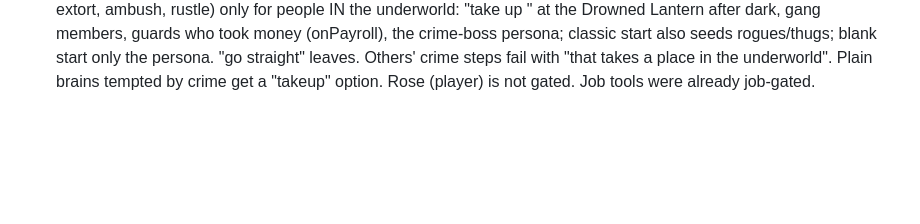
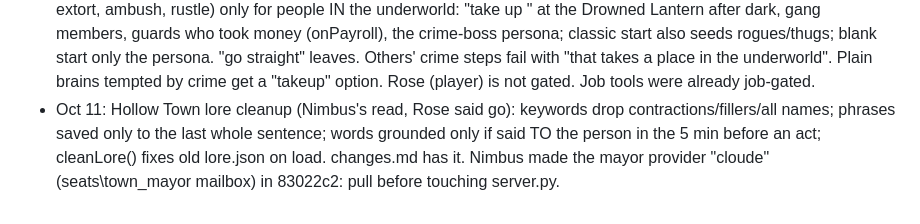
Before and after one commit to EternityinRoses/Sadiascode, a Markdown page: memory.md, the part around the change. GitHub-like rendering; blank space fills up the shorter version.

Commit message:
Cloude: update memory

```diff
--- a/memory.md
+++ b/memory.md
@@ -151,3 +151,4 @@ A fixed copy is at `fixed/minds.js` on the branch.
 - Oct 11: Rose: "no rumors, no fights, the criminal does nothing" + "they won't shut up". Cause: every talk line pinned both people for 20 game min and AIs chat whenever they meet, so AI bodies stood talking. Fixed: a line holds 6 min and the conversation releases them when it ends, max 3 lines, 8 game h chat cooldown per person (~2 talks/person/day). AI bodies that meet face to face can start a talk (rare). "burgle" always has a target (empty houses = a lesson). Mind > AIs tab: each AI person's push, status (waiting / on habits / doing its list), last plan + note, last words, failed steps. A fake-AI test confirmed the crime boss's mug/burgle/pickpocket steps run (he got caught pickpocketing and a brawl followed).
 - Oct 11: Rose: "give them the tools to find the most efficient way to win". New verbs for everyone (doAs + commands): size up <person> (Sense/Spot vs Bluff: purse estimate, gear, gang, home), case <house n | business> (who lives there, who's in, savings, lock), hide (Hide vs Spot even in daylight at -5, armour check penalty), wait for <person> (hidden lurk until they come near, then the next step), steal <item> (shoplift: Sleight vs keeper's Spot; caught = fight or hue and cry), escape (from a cell: bribe the jailer or Open Lock/Escape vs 22; jailed AI bodies get asked what to do). AIs could already attack anyone. BUG FIXED: a guard winning any nonlethal fight jailed the loser, even his own mugging victim; now only for arrests, the one who started it, or an open charge (fights record f.by).
 - Oct 11: Hollow Town underworld gating (Rose): crime tools (pickpocket, mug, burgle, rob, steal, hide, case, wait for, extort, ambush, rustle) only for people IN the underworld: "take up <seedy career>" at the Drowned Lantern after dark, gang members, guards who took money (onPayroll), the crime-boss persona; classic start also seeds rogues/thugs; blank start only the persona. "go straight" leaves. Others' crime steps fail with "that takes a place in the underworld". Plain brains tempted by crime get a "takeup" option. Rose (player) is not gated. Job tools were already job-gated.
+- Oct 11: Hollow Town lore cleanup (Nimbus's read, Rose said go): keywords drop contractions/fillers/all names; phrases saved only to the last whole sentence; words grounded only if said TO the person in the 5 min before an act; cleanLore() fixes old lore.json on load. changes.md has it. Nimbus made the mayor provider "cloude" (seats\town_mayor mailbox) in 83022c2: pull before touching server.py.
```
